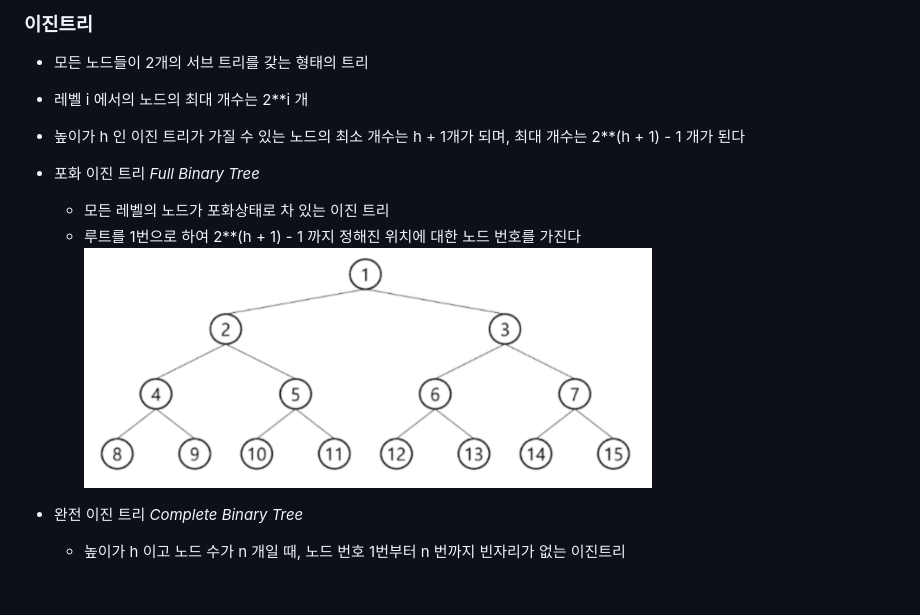
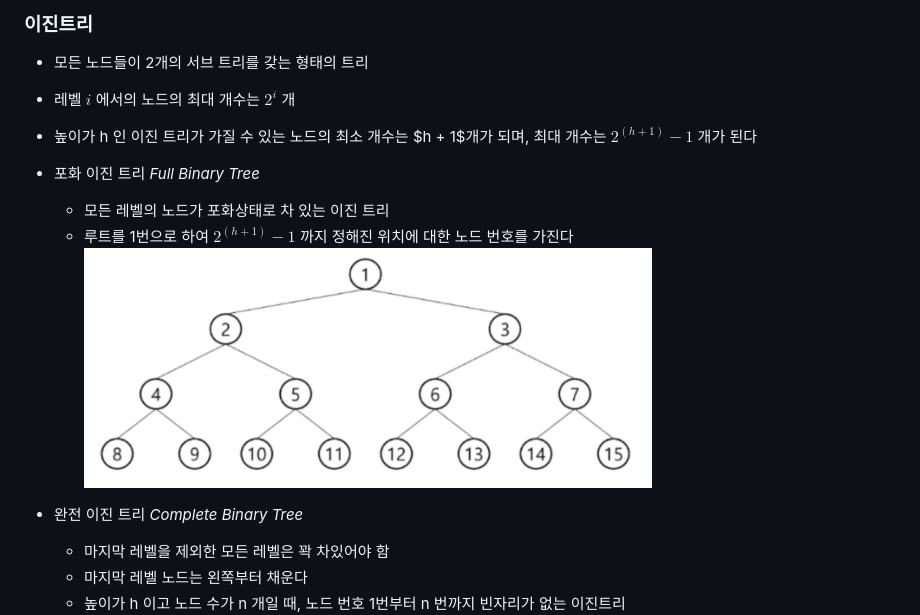
Before and after one commit to nastorond/TIL, a Markdown page: python/Tree.md, the part around the change printed below. Rendered like a GitHub page; blank space fills up the shorter version.

```diff
--- a/python/Tree.md
+++ b/python/Tree.md
@@ -7,13 +7,15 @@
     - 단말 노드(리프 노드) : 차수가 0인 노드, 자식노드가 없는 노드
 ### 이진트리
 - 모든 노드들이 2개의 서브 트리를 갖는 형태의 트리
-- 레벨 i 에서의 노드의 최대 개수는 2**i 개
-- 높이가 h 인 이진 트리가 가질 수 있는 노드의 최소 개수는 h + 1개가 되며, 최대 개수는 2**(h + 1) - 1 개가 된다
+- 레벨 $i$ 에서의 노드의 최대 개수는 $2^i$ 개
+- 높이가 h 인 이진 트리가 가질 수 있는 노드의 최소 개수는 $h + 1$개가 되며, 최대 개수는 $2^{(h + 1)} - 1$ 개가 된다
 - 포화 이진 트리 *Full Binary Tree*
     - 모든 레벨의 노드가 포화상태로 차 있는 이진 트리
-    - 루트를 1번으로 하여 2**(h + 1) - 1 까지 정해진 위치에 대한 노드 번호를 가진다</br>
+    - 루트를 1번으로 하여 $2^{(h + 1)} - 1$ 까지 정해진 위치에 대한 노드 번호를 가진다</br>
     <img src = "./image/full_bin_tree.png" width = "70%" height = "70%"></br>
 - 완전 이진 트리 *Complete Binary Tree*
+    - 마지막 레벨을 제외한 모든 레벨은 꽉 차있어야 함
+    - 마지막 레벨 노드는 왼쪽부터 채운다
     - 높이가 h 이고 노드 수가 n 개일 때, 노드 번호 1번부터 n 번까지 빈자리가 없는 이진트리</br>
     <img src = "./image/comp_bin_tree.png" width = "70%" height = "70%"></br>
 - 평향 이진 트리 *Skewed Binary Tree*
```
Also changed, not shown: other parts of python/Tree.md (+4 -5 lines), python/Divide_Conquer.md (renamed from python/Divide_Conquer_BackTracking_Tree.md), python/image/searching_in_tree.png (renamed from python/image.png), 1 other file.
